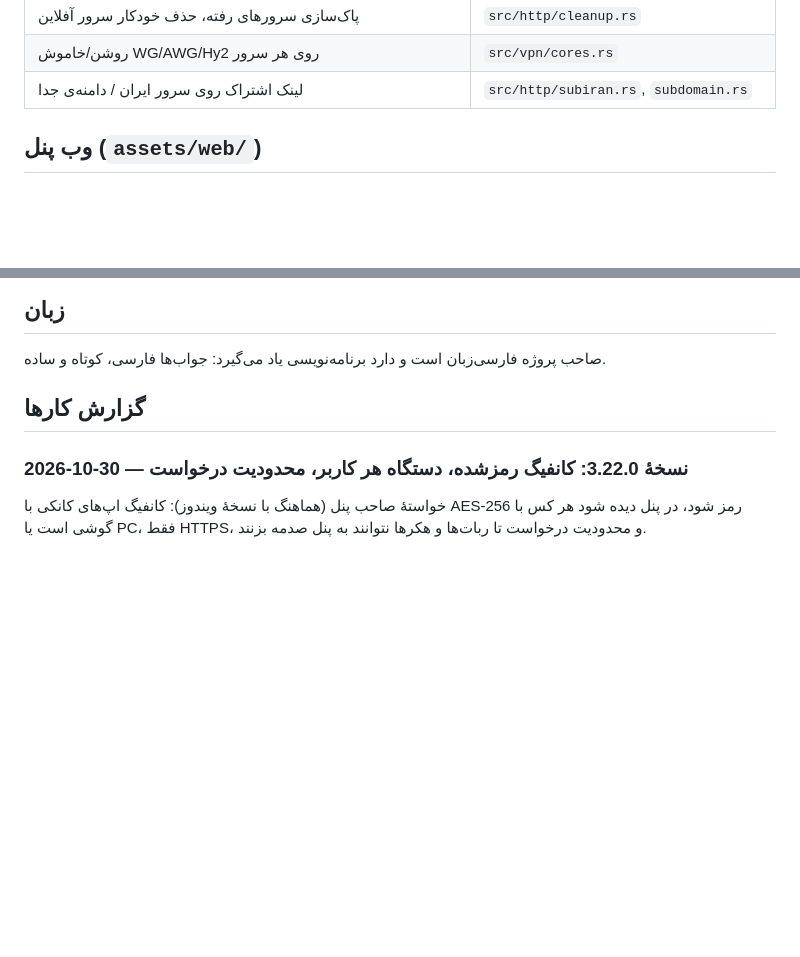
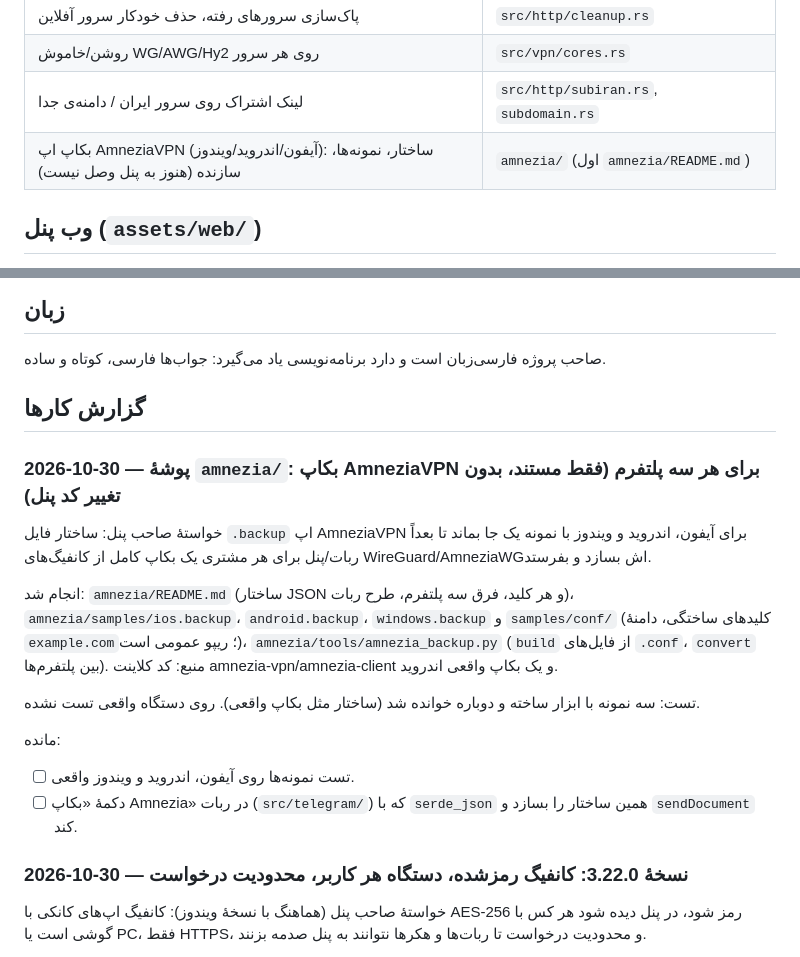
Before and after one commit to kankiturk8770/kanki-panel, a Markdown page: CLAUDE.md, 2 parts joined by grey strips. Drawn GitHub-style; blank space fills up the shorter version.

Commit message:
CLAUDE.md: point to amnezia/ and log the work
Co-Authored-By: Claude Opus 5.5 <noreply@anthropic.com>
Claude-Session: https://claude.ai/code/session_012wwYNSxpFEvQVWLaep2fZG

```diff
--- a/CLAUDE.md
+++ b/CLAUDE.md
@@ -28,6 +28,7 @@
 | پاک‌سازی سرورهای رفته، حذف خودکار سرور آفلاین | `src/http/cleanup.rs` |
 | روشن/خاموش WG/AWG/Hy2 روی هر سرور | `src/vpn/cores.rs` |
 | لینک اشتراک روی سرور ایران / دامنه‌ی جدا | `src/http/subiran.rs`, `subdomain.rs` |
+| بکاپ اپ AmneziaVPN (آیفون/اندروید/ویندوز): ساختار، نمونه‌ها، سازنده (هنوز به پنل وصل نیست) | `amnezia/` (اول `amnezia/README.md`) |
 
 ## وب پنل (`assets/web/`)
 - `panel.js` همه‌ی صفحه‌ها است (یک فایل بزرگ، چند هزار خط). صفحه‌ها تابع `p_<page>` هستند: `p_vpn`، `p_xray`،
@@ -84,6 +85,21 @@
 صاحب پروژه فارسی‌زبان است و دارد برنامه‌نویسی یاد می‌گیرد: جواب‌ها فارسی، کوتاه و ساده.
 
 ## گزارش کارها
+
+### 2026-10-30 — پوشهٔ `amnezia/`: بکاپ AmneziaVPN برای هر سه پلتفرم (فقط مستند، بدون تغییر کد پنل)
+خواستهٔ صاحب پنل: ساختار فایل `.backup` اپ AmneziaVPN برای آیفون، اندروید و ویندوز با نمونه یک جا بماند تا بعداً
+ربات/پنل برای هر مشتری یک بکاپ کامل از کانفیگ‌های WireGuard/AmneziaWG‌اش بسازد و بفرستد.
+
+انجام شد: `amnezia/README.md` (ساختار JSON و هر کلید، فرق سه پلتفرم، طرح ربات)، `amnezia/samples/ios.backup`،
+`android.backup`، `windows.backup` و `samples/conf/` (کلیدهای ساختگی، دامنهٔ `example.com`؛ ریپو عمومی است)،
+`amnezia/tools/amnezia_backup.py` (`build` از فایل‌های `.conf`، `convert` بین پلتفرم‌ها). منبع: کد کلاینت
+amnezia-vpn/amnezia-client و یک بکاپ واقعی اندروید.
+
+تست: سه نمونه با ابزار ساخته و دوباره خوانده شد (ساختار مثل بکاپ واقعی). روی دستگاه واقعی تست نشده.
+
+مانده:
+- [ ] تست نمونه‌ها روی آیفون، اندروید و ویندوز واقعی.
+- [ ] دکمهٔ «بکاپ Amnezia» در ربات (`src/telegram/`) که با `serde_json` همین ساختار را بسازد و `sendDocument` کند.
 
 ### 2026-10-30 — نسخهٔ 3.22.0: کانفیگ رمزشده، دستگاه هر کاربر، محدودیت درخواست
 خواستهٔ صاحب پنل (هماهنگ با نسخهٔ ویندوز): کانفیگ اپ‌های کانکی با AES-256 رمز شود، در پنل دیده شود هر کس با گوشی
```
